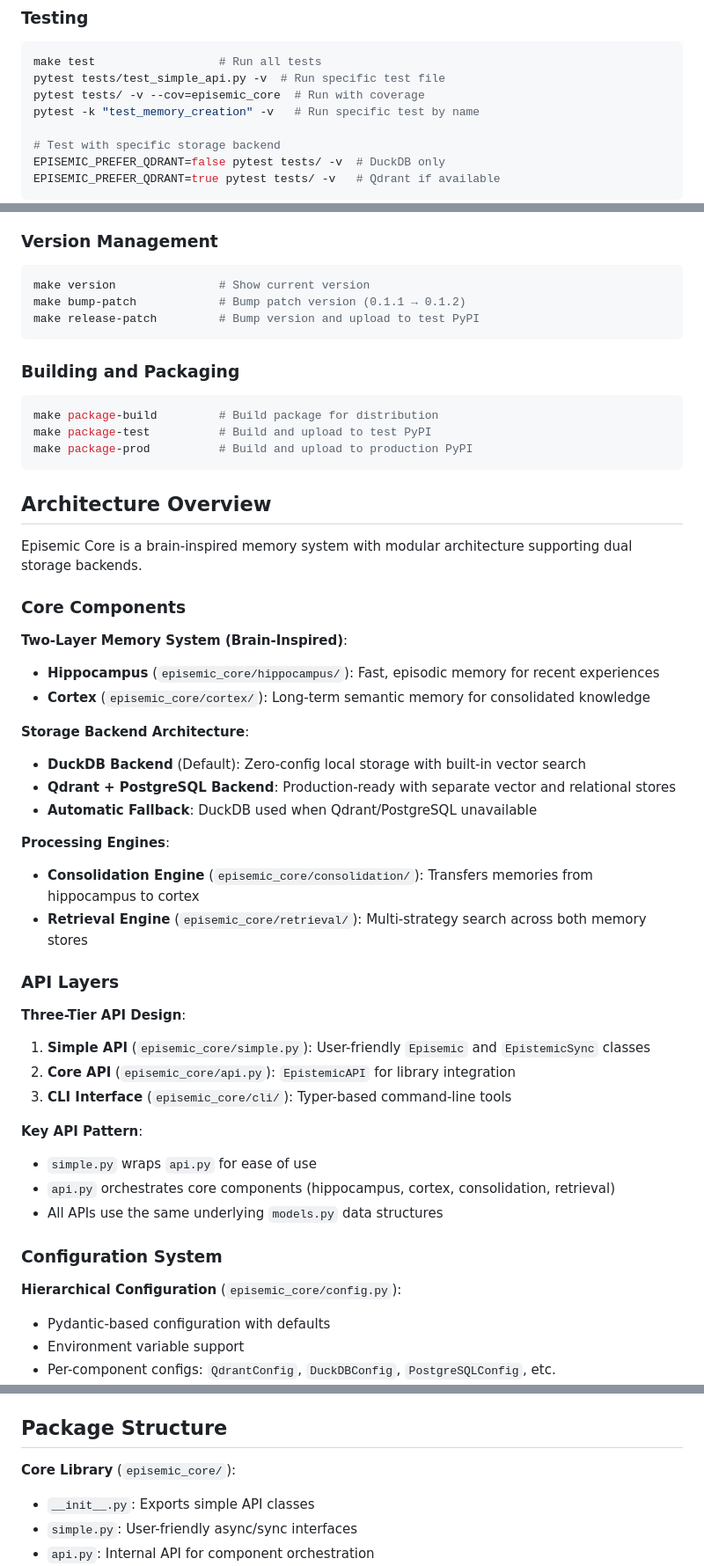
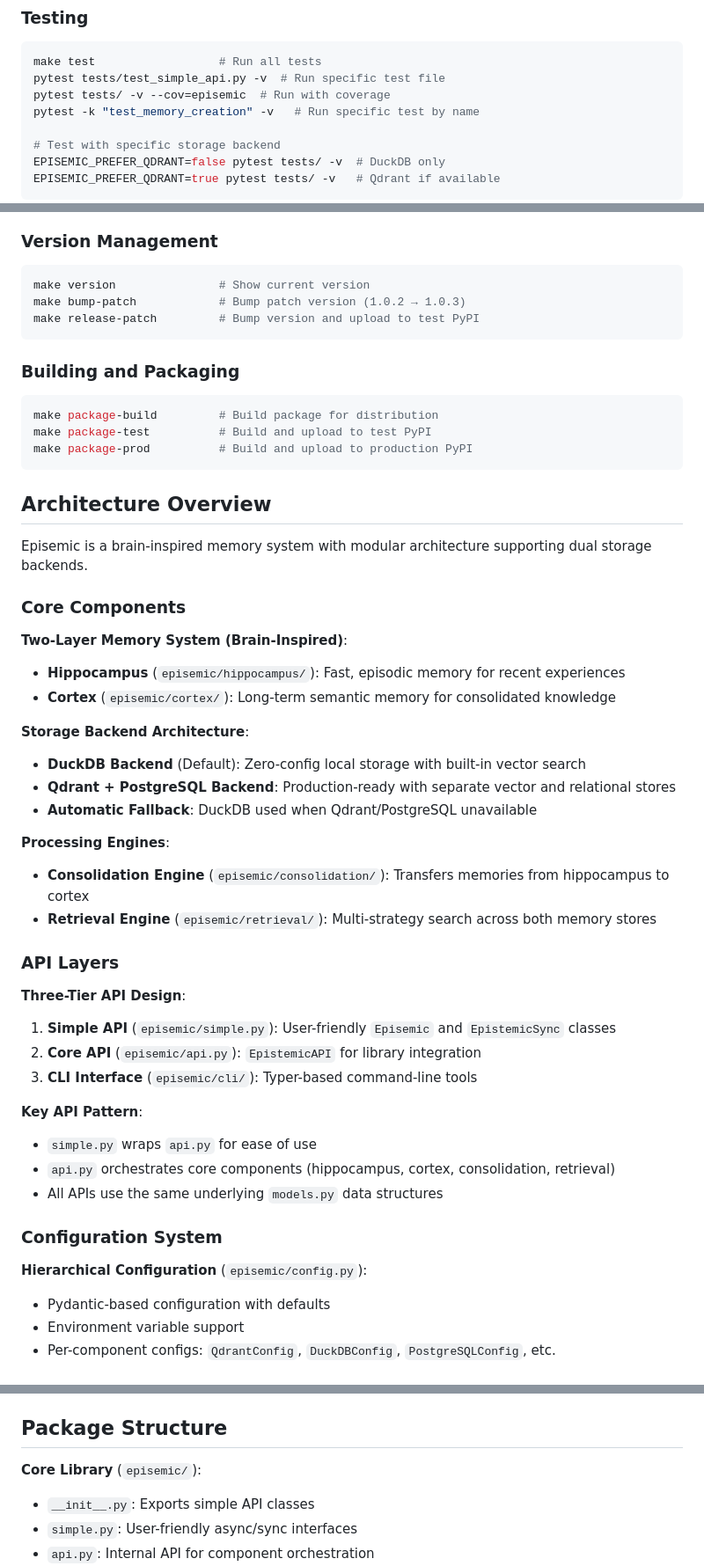
Before and after one commit to episemic/episemic, a Markdown page: CLAUDE.md, 3 parts joined by grey strips. Shown: that part at 88% size. Drawn GitHub-style.

Commit message:
Update CLAUDE.md to reflect project name change and version updates
- Changed references from "Episemic Core" to "Episemic" throughout the document.
- Updated test coverage command to use the correct module name.
- Revised version management instructions to reflect the new versioning scheme (1.0.2 → 1.0.3).
- Enhanced clarity in architecture overview and API layers by updating paths and descriptions.

````diff
--- a/CLAUDE.md
+++ b/CLAUDE.md
@@ -19,7 +19,7 @@ poetry run pre-commit install
 ```bash
 make test                  # Run all tests
 pytest tests/test_simple_api.py -v  # Run specific test file
-pytest tests/ -v --cov=episemic_core  # Run with coverage
+pytest tests/ -v --cov=episemic  # Run with coverage
 pytest -k "test_memory_creation" -v   # Run specific test by name
 
 # Test with specific storage backend
@@ -44,7 +44,7 @@ poetry run episemic        # Alternative CLI execution
 ### Version Management
 ```bash
 make version               # Show current version
-make bump-patch            # Bump patch version (0.1.1 → 0.1.2)
+make bump-patch            # Bump patch version (1.0.2 → 1.0.3)
 make release-patch         # Bump version and upload to test PyPI
 ```
 
@@ -57,13 +57,13 @@ make package-prod          # Build and upload to production PyPI
 
 ## Architecture Overview
 
-Episemic Core is a brain-inspired memory system with modular architecture supporting dual storage backends.
+Episemic is a brain-inspired memory system with modular architecture supporting dual storage backends.
 
 ### Core Components
 
 **Two-Layer Memory System (Brain-Inspired)**:
-- **Hippocampus** (`episemic_core/hippocampus/`): Fast, episodic memory for recent experiences
-- **Cortex** (`episemic_core/cortex/`): Long-term semantic memory for consolidated knowledge
+- **Hippocampus** (`episemic/hippocampus/`): Fast, episodic memory for recent experiences
+- **Cortex** (`episemic/cortex/`): Long-term semantic memory for consolidated knowledge
 
 **Storage Backend Architecture**:
 - **DuckDB Backend** (Default): Zero-config local storage with built-in vector search
@@ -71,15 +71,15 @@ Episemic Core is a brain-inspired memory system with modular architecture suppor
 - **Automatic Fallback**: DuckDB used when Qdrant/PostgreSQL unavailable
 
 **Processing Engines**:
-- **Consolidation Engine** (`episemic_core/consolidation/`): Transfers memories from hippocampus to cortex
-- **Retrieval Engine** (`episemic_core/retrieval/`): Multi-strategy search across both memory stores
+- **Consolidation Engine** (`episemic/consolidation/`): Transfers memories from hippocampus to cortex
+- **Retrieval Engine** (`episemic/retrieval/`): Multi-strategy search across both memory stores
 
 ### API Layers
 
 **Three-Tier API Design**:
-1. **Simple API** (`episemic_core/simple.py`): User-friendly `Episemic` and `EpistemicSync` classes
-2. **Core API** (`episemic_core/api.py`): `EpistemicAPI` for library integration
-3. **CLI Interface** (`episemic_core/cli/`): Typer-based command-line tools
+1. **Simple API** (`episemic/simple.py`): User-friendly `Episemic` and `EpistemicSync` classes
+2. **Core API** (`episemic/api.py`): `EpistemicAPI` for library integration
+3. **CLI Interface** (`episemic/cli/`): Typer-based command-line tools
 
 **Key API Pattern**:
 - `simple.py` wraps `api.py` for ease of use
@@ -88,7 +88,7 @@ Episemic Core is a brain-inspired memory system with modular architecture suppor
 
 ### Configuration System
 
-**Hierarchical Configuration** (`episemic_core/config.py`):
+**Hierarchical Configuration** (`episemic/config.py`):
 - Pydantic-based configuration with defaults
 - Environment variable support
 - Per-component configs: `QdrantConfig`, `DuckDBConfig`, `PostgreSQLConfig`, etc.
@@ -132,7 +132,7 @@ Environment variables follow naming convention:
 
 ## Package Structure
 
-**Core Library** (`episemic_core/`):
+**Core Library** (`episemic/`):
 - `__init__.py`: Exports simple API classes
 - `simple.py`: User-friendly async/sync interfaces
 - `api.py`: Internal API for component orchestration
````
